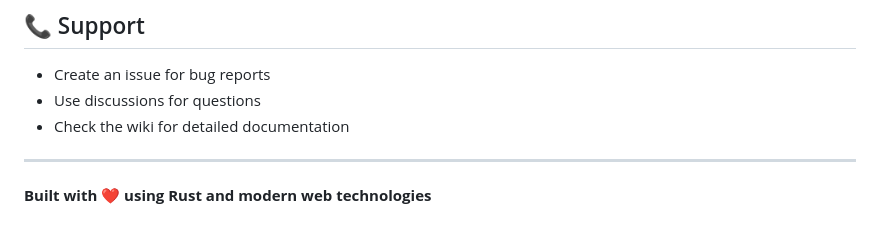
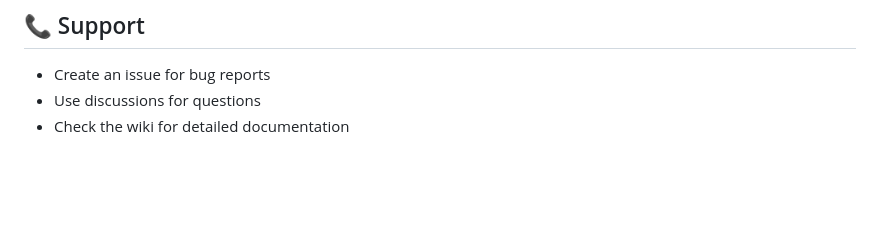
Before and after one commit to Tayondw/rust-server-auth-me, a Markdown page: README.md, the part around the change. Drawn GitHub-style; blank space fills up the shorter version.

Commit message:
Update README.md
remove lines

```diff
--- a/README.md
+++ b/README.md
@@ -297,7 +297,3 @@ This authentication system can be integrated with various frontend frameworks:
 - Create an issue for bug reports
 - Use discussions for questions
 - Check the wiki for detailed documentation
-
----
-
-**Built with ❤️ using Rust and modern web technologies**
```
